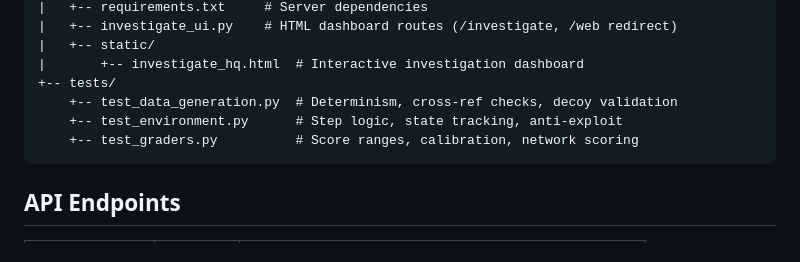
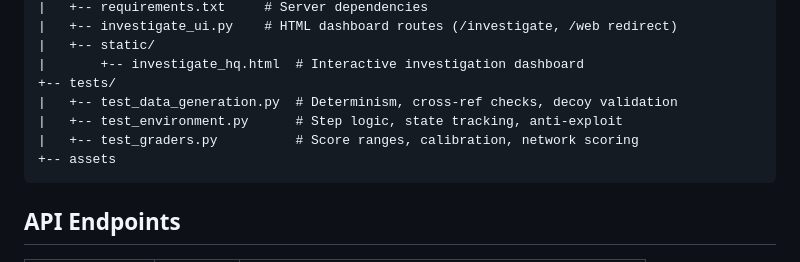
Before and after one commit to Abhijithreddydasari/CounterFeint, a Markdown page: README.md, the part around one of its changes. Rendered like a GitHub page.

Commit message:
Enhance README with ad fraud simulation details
Updated README to include additional context and formatting.

````diff
--- a/README.md
+++ b/README.md
@@ -256,9 +259,10 @@ ad_fraud_env/
 |   +-- static/
 |       +-- investigate_hq.html  # Interactive investigation dashboard
 +-- tests/
-    +-- test_data_generation.py  # Determinism, cross-ref checks, decoy validation
-    +-- test_environment.py      # Step logic, state tracking, anti-exploit
-    +-- test_graders.py          # Score ranges, calibration, network scoring
+|   +-- test_data_generation.py  # Determinism, cross-ref checks, decoy validation
+|   +-- test_environment.py      # Step logic, state tracking, anti-exploit
+|   +-- test_graders.py          # Score ranges, calibration, network scoring
++-- assets
 ```
 
 ## API Endpoints
````
Also changed, not shown: other parts of README.md (+3 -0 lines).
